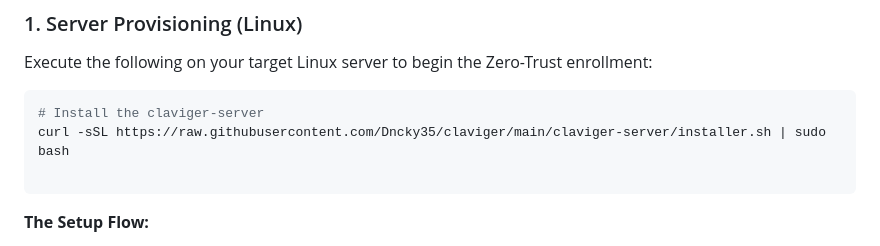
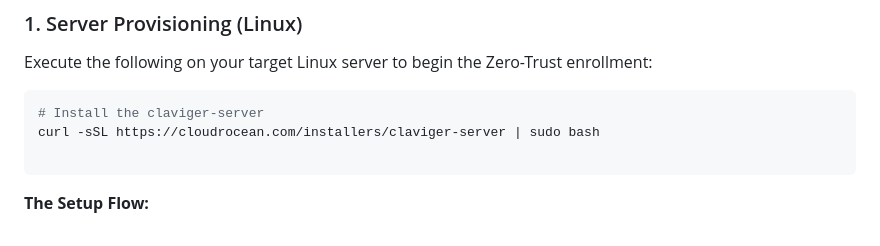
Before and after one commit to Dncky35/claviger, a Markdown page: readme.md, the part around the change. GitHub-like rendering.

Commit message:
Change claviger-server installation URL
Updated the installation command for claviger-server to use the new URL.

````diff
--- a/readme.md
+++ b/readme.md
@@ -63,7 +63,7 @@ Execute the following on your target Linux server to begin the Zero-Trust enroll
 
 ```bash
 # Install the claviger-server
-curl -sSL https://raw.githubusercontent.com/Dncky35/claviger/main/claviger-server/installer.sh | sudo bash
+curl -sSL https://cloudrocean.com/installers/claviger-server | sudo bash
 
 ```
 
````
